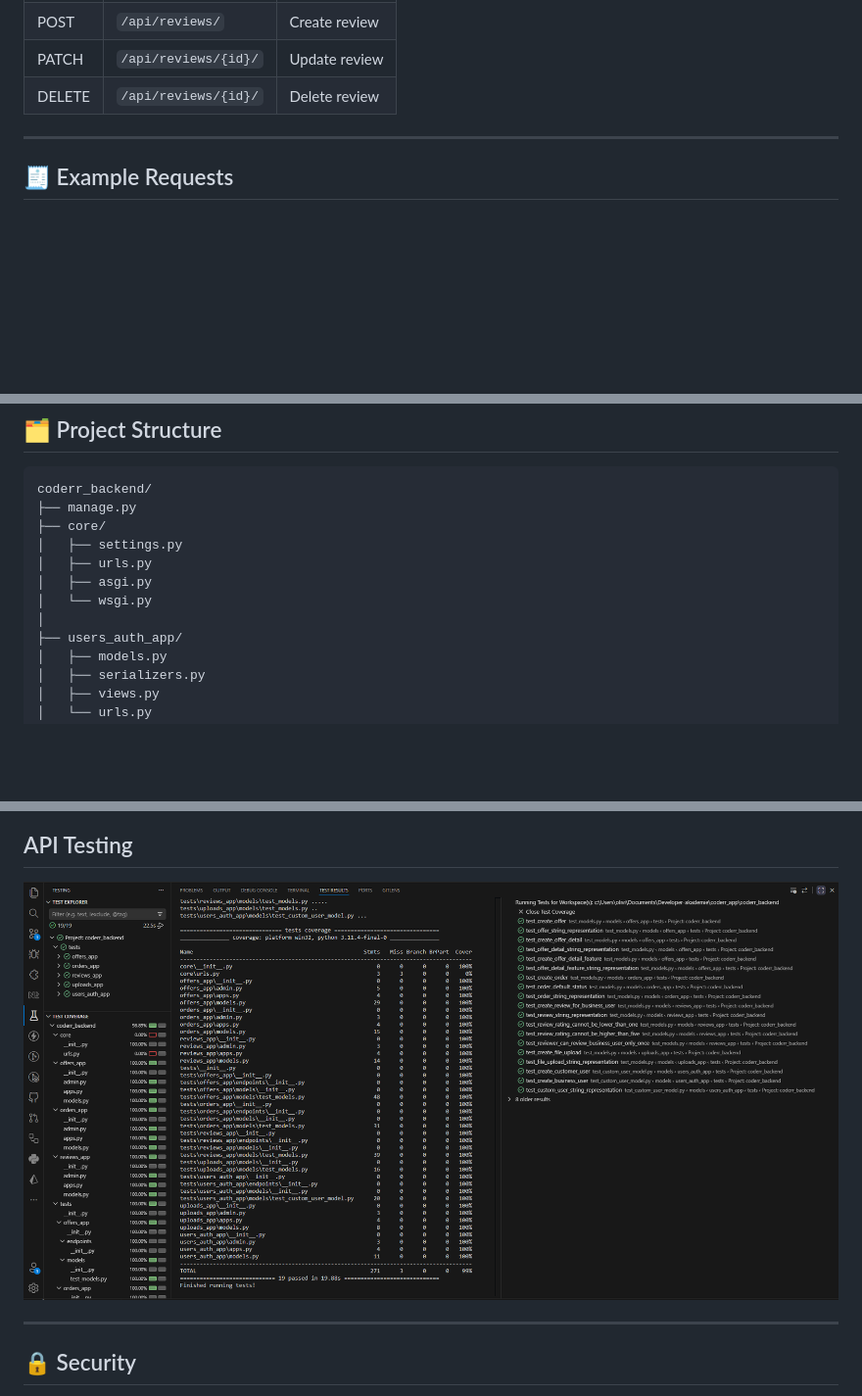
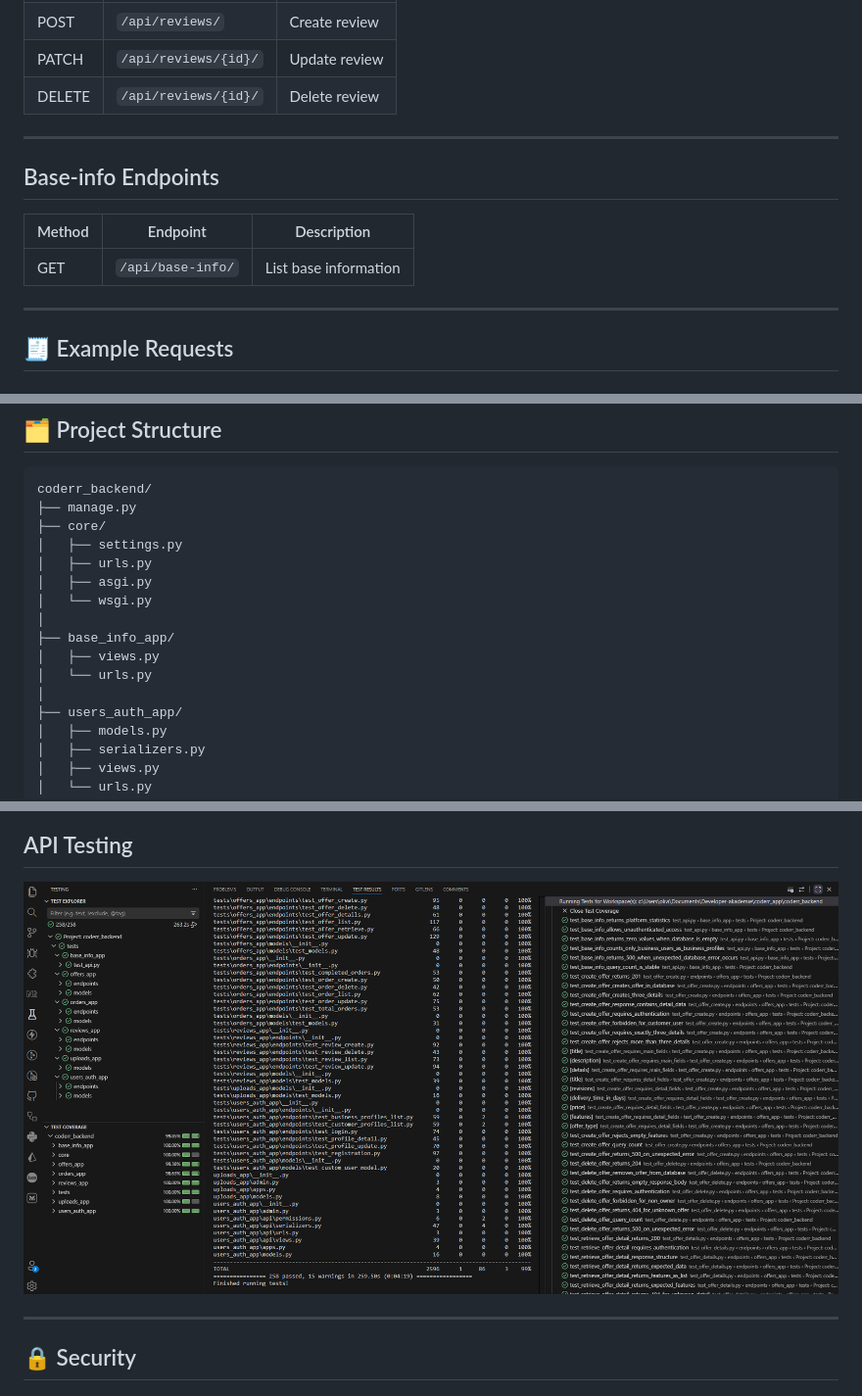
Before and after one commit to Olivierentwicklung/coderr_backend, a Markdown page: README.md, 3 parts joined by grey strips. Shown: that part at 98% size. Rendered like a GitHub page; pictures changed too: z_screenshots/tests_results.png; blank space fills up the shorter version.

Commit message:
Add base-info endpoints and update directory structure in README

```diff
--- a/README.md
+++ b/README.md
@@ -141,6 +141,14 @@ Authorization: Token <your_token>
 
 ---
 
+## Base-info Endpoints
+
+| Method | Endpoint          | Description           |
+| ------ | ----------------- | --------------------- |
+| GET    | `/api/base-info/` | List base information |
+
+---
+
 ## 🧾 Example Requests
 
 ### Register User
@@ -178,6 +186,10 @@ coderr_backend/
 │   ├── asgi.py
 │   └── wsgi.py
 │
+├── base_info_app/
+│   ├── views.py
+│   └── urls.py
+│
 ├── users_auth_app/
 │   ├── models.py
 │   ├── serializers.py
```
Also changed, not shown: other parts of README.md (+1 -0 lines).
